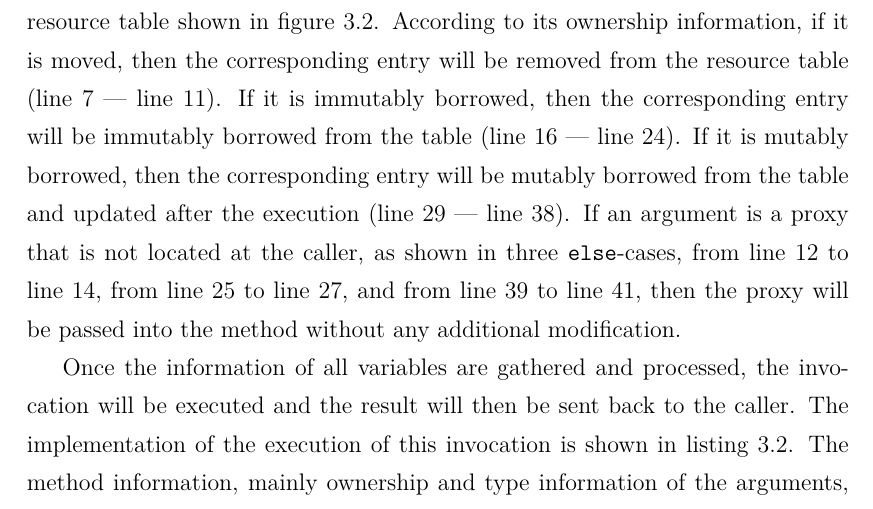
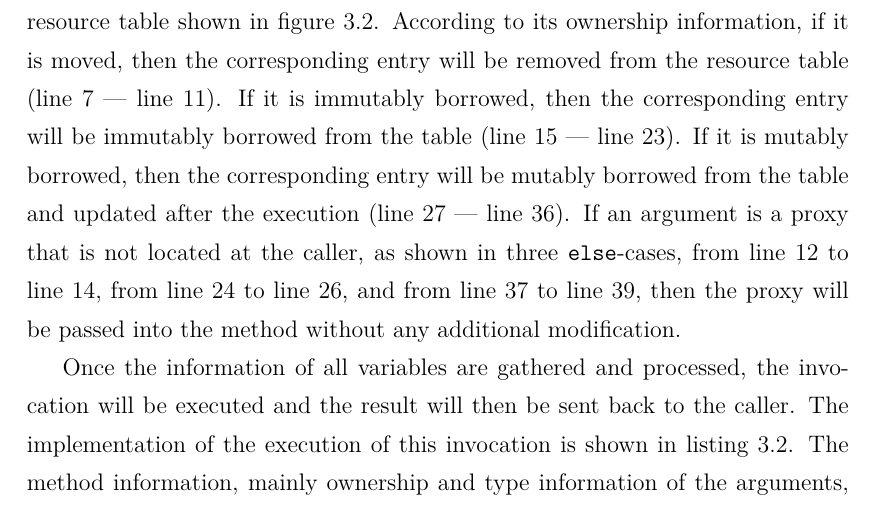
Before and after one commit to XYUnknown/Necronomicon, a LaTeX thesis (latest_infthesis/infthesis.tex, which reads latest_infthesis/chap3.tex): part of page 73 of 160, cut so that both start at the same text. Compiled offline with XeLaTeX.

Commit message:
Updates from Overleaf

```diff
--- a/latest_infthesis/chap3.tex
+++ b/latest_infthesis/chap3.tex
@@ -292,8 +292,8 @@ Message::Invoke(fname, variables, invoke_op) => {
 
 If a variable is serialised data, which is copied or moved from the caller, it will be kept as serialised, since the deserialisation and reconstruction process will happen during the invocation of the method (line 5 --- line 6).
 If a variable is a proxy which is located at the receiver, then it will be obtained from the resource table shown in figure~\ref{chap3:impl:tables}. According to its ownership information, if it is moved, then the corresponding entry will be removed from the resource table (line 7 --- line 11).
-If it is immutably borrowed, then the corresponding entry will be immutably borrowed from the table (line 16 --- line 24). If it is mutably borrowed, then the corresponding entry will be mutably borrowed from the table and updated after the execution (line 29 --- line 38).
-If an argument is a proxy that is not located at the caller, as shown in three \texttt{else}-cases, from line 12 to line 14, from line 25 to line 27, and from line 39 to line 41, then the proxy will be passed into the method without any additional modification.
+If it is immutably borrowed, then the corresponding entry will be immutably borrowed from the table (line 15 --- line 23). If it is mutably borrowed, then the corresponding entry will be mutably borrowed from the table and updated after the execution (line 27 --- line 36).
+If an argument is a proxy that is not located at the caller, as shown in three \texttt{else}-cases, from line 12 to line 14, from line 24 to line 26, and from line 37 to line 39, then the proxy will be passed into the method without any additional modification.
 
 Once the information of all variables are gathered and processed, the invocation will be executed and the result will then be sent back to the caller. The implementation of the execution of this invocation is shown in listing~\ref{chap3:impl:lst:exec-return}. The method information, mainly ownership and type information of the arguments, and return value of a method are retrieved from the registration table shown in figure~\ref{chap3:impl:tables}. During the execution of the method via \texttt{f.call(arguments)}, serialised arguments and boxed argument entries retrieved from the resource table are reconstructed according to the registered type information.
 
```
